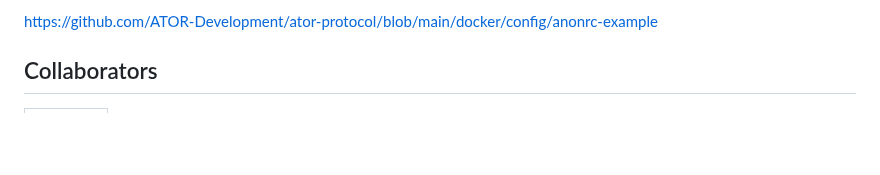
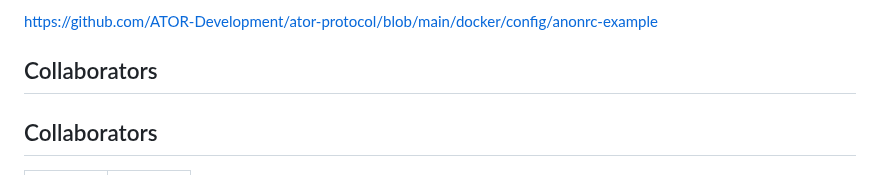
Before and after one commit to ra3k0/the-lab, a Markdown page: docker/ator-relay-arm/README.md, the part around one of its changes. GitHub-like rendering; blank space fills up the shorter version.

```diff
--- a/docker/ator-relay-arm/README.md
+++ b/docker/ator-relay-arm/README.md
@@ -146,6 +146,8 @@ https://github.com/ATOR-Development/ator-protocol/blob/main/docker/config/anonrc
 
 ## Collaborators
 
+## Collaborators
+
 <table>
   <tbody>
     <tr>
```
Also changed, not shown: other parts of docker/ator-relay-arm/README.md (+1 -0 lines).
